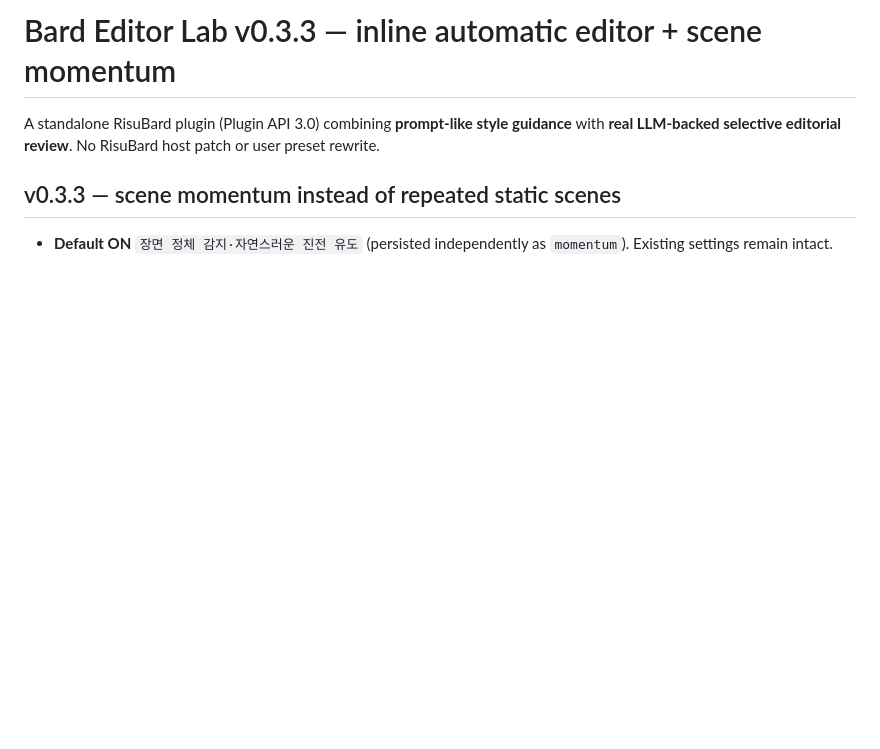
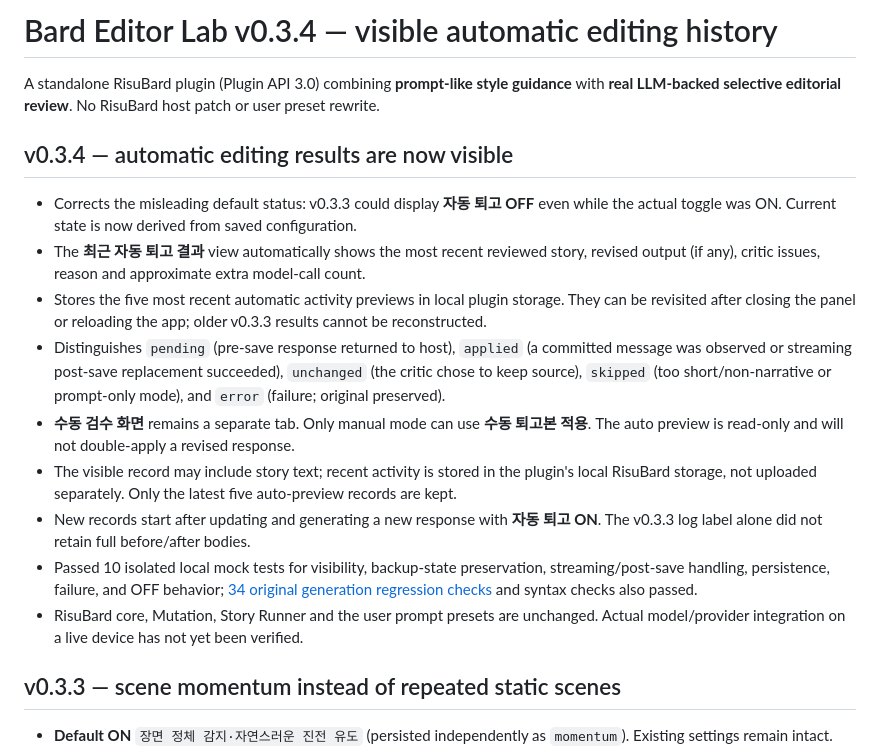
Before and after one commit to pjb3181-prog/support-my-task, a Markdown page: risubard-updates/BARD_EDITOR_LAB_README.md, the part around the change. GitHub-like rendering; blank space fills up the shorter version.

Commit message:
docs(editorlab): explain v0.3.4 automatic history UI, ON state correction, and tests

```diff
--- a/risubard-updates/BARD_EDITOR_LAB_README.md
+++ b/risubard-updates/BARD_EDITOR_LAB_README.md
@@ -1,6 +1,18 @@
-# Bard Editor Lab v0.3.3 — inline automatic editor + scene momentum
+# Bard Editor Lab v0.3.4 — visible automatic editing history
 
 A standalone RisuBard plugin (Plugin API 3.0) combining **prompt-like style guidance** with **real LLM-backed selective editorial review**. No RisuBard host patch or user preset rewrite.
+
+## v0.3.4 — automatic editing results are now visible
+
+- Corrects the misleading default status: v0.3.3 could display **자동 퇴고 OFF** even while the actual toggle was ON. Current state is now derived from saved configuration.
+- The **최근 자동 퇴고 결과** view automatically shows the most recent reviewed story, revised output (if any), critic issues, reason and approximate extra model-call count.
+- Stores the five most recent automatic activity previews in local plugin storage. They can be revisited after closing the panel or reloading the app; older v0.3.3 results cannot be reconstructed.
+- Distinguishes `pending` (pre-save response returned to host), `applied` (a committed message was observed or streaming post-save replacement succeeded), `unchanged` (the critic chose to keep source), `skipped` (too short/non-narrative or prompt-only mode), and `error` (failure; original preserved).
+- **수동 검수 화면** remains a separate tab. Only manual mode can use **수동 퇴고본 적용**. The auto preview is read-only and will not double-apply a revised response.
+- The visible record may include story text; recent activity is stored in the plugin's local RisuBard storage, not uploaded separately. Only the latest five auto-preview records are kept.
+- New records start after updating and generating a new response with **자동 퇴고 ON**. The v0.3.3 log label alone did not retain full before/after bodies.
+- Passed 10 isolated local mock tests for visibility, backup-state preservation, streaming/post-save handling, persistence, failure, and OFF behavior; [34 original generation regression checks](https://github.com/pjb3181-prog/support-my-task/actions/runs/41053020348) and syntax checks also passed.
+- RisuBard core, Mutation, Story Runner and the user prompt presets are unchanged. Actual model/provider integration on a live device has not yet been verified.
 
 ## v0.3.3 — scene momentum instead of repeated static scenes
 
```
